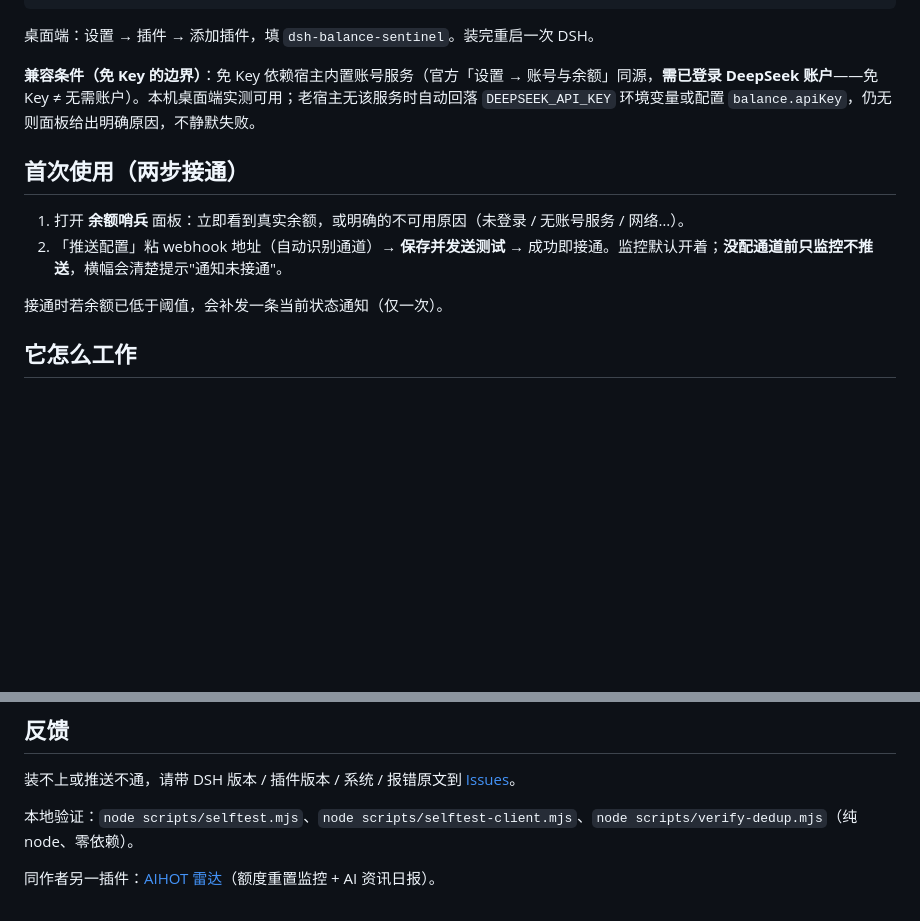
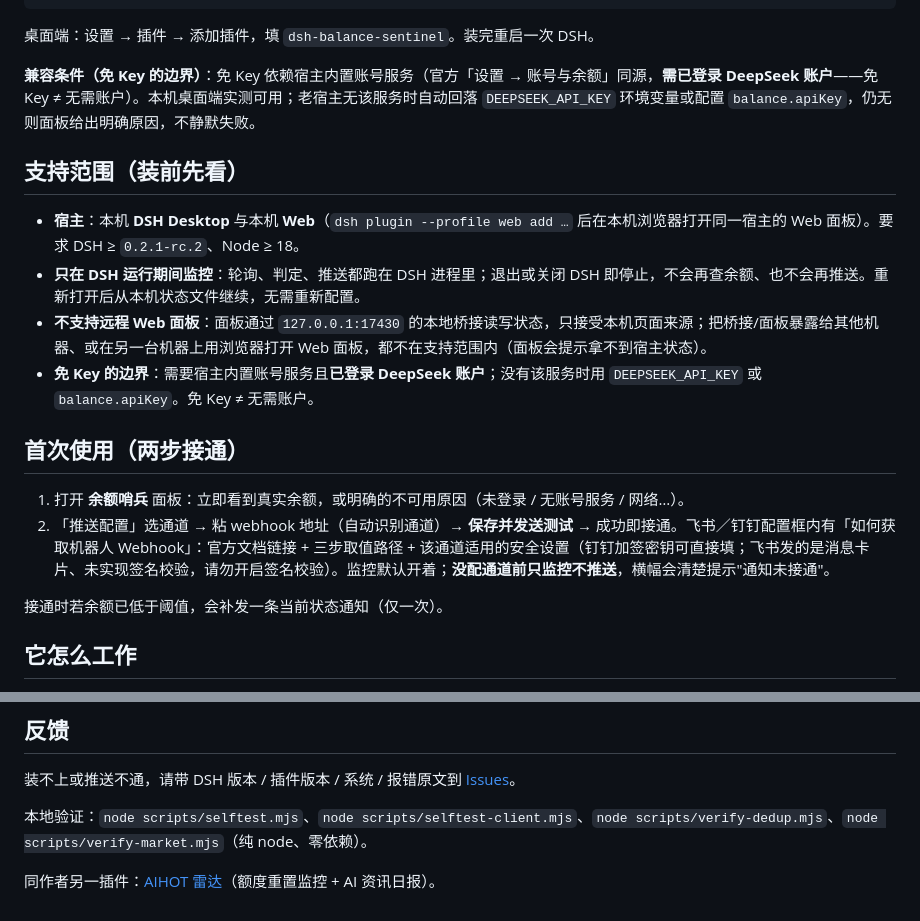
Before and after one commit to liancheng2020/dsh-balance-sentinel, a Markdown page: README.md, 2 parts joined by grey strips. GitHub-like rendering; blank space fills up the shorter version.

```diff
--- a/README.md
+++ b/README.md
@@ -34,10 +34,17 @@ dsh plugin --profile web add https://github.com/liancheng2020/dsh-balance-sentin
 
 **兼容条件（免 Key 的边界）**：免 Key 依赖宿主内置账号服务（官方「设置 → 账号与余额」同源，**需已登录 DeepSeek 账户**——免 Key ≠ 无需账户）。本机桌面端实测可用；老宿主无该服务时自动回落 `DEEPSEEK_API_KEY` 环境变量或配置 `balance.apiKey`，仍无则面板给出明确原因，不静默失败。
 
+## 支持范围（装前先看）
+
+- **宿主**：本机 **DSH Desktop** 与本机 **Web**（`dsh plugin --profile web add …` 后在本机浏览器打开同一宿主的 Web 面板）。要求 DSH ≥ `0.2.1-rc.2`、Node ≥ 18。
+- **只在 DSH 运行期间监控**：轮询、判定、推送都跑在 DSH 进程里；退出或关闭 DSH 即停止，不会再查余额、也不会再推送。重新打开后从本机状态文件继续，无需重新配置。
+- **不支持远程 Web 面板**：面板通过 `127.0.0.1:17430` 的本地桥接读写状态，只接受本机页面来源；把桥接/面板暴露给其他机器、或在另一台机器上用浏览器打开 Web 面板，都不在支持范围内（面板会提示拿不到宿主状态）。
+- **免 Key 的边界**：需要宿主内置账号服务且**已登录 DeepSeek 账户**；没有该服务时用 `DEEPSEEK_API_KEY` 或 `balance.apiKey`。免 Key ≠ 无需账户。
+
 ## 首次使用（两步接通）
 
 1. 打开 **余额哨兵** 面板：立即看到真实余额，或明确的不可用原因（未登录 / 无账号服务 / 网络…）。
-2. 「推送配置」粘 webhook 地址（自动识别通道）→ **保存并发送测试** → 成功即接通。监控默认开着；**没配通道前只监控不推送**，横幅会清楚提示"通知未接通"。
+2. 「推送配置」选通道 → 粘 webhook 地址（自动识别通道）→ **保存并发送测试** → 成功即接通。飞书／钉钉配置框内有「如何获取机器人 Webhook」：官方文档链接 + 三步取值路径 + 该通道适用的安全设置（钉钉加签密钥可直接填；飞书发的是消息卡片、未实现签名校验，请勿开启签名校验）。监控默认开着；**没配通道前只监控不推送**，横幅会清楚提示"通知未接通"。
 
 接通时若余额已低于阈值，会补发一条当前状态通知（仅一次）。
 
@@ -85,6 +92,6 @@ dsh plugin --profile web add https://github.com/liancheng2020/dsh-balance-sentin
 
 装不上或推送不通，请带 DSH 版本 / 插件版本 / 系统 / 报错原文到 [Issues](https://github.com/liancheng2020/dsh-balance-sentinel/issues)。
 
-本地验证：`node scripts/selftest.mjs`、`node scripts/selftest-client.mjs`、`node scripts/verify-dedup.mjs`（纯 node、零依赖）。
+本地验证：`node scripts/selftest.mjs`、`node scripts/selftest-client.mjs`、`node scripts/verify-dedup.mjs`、`node scripts/verify-market.mjs`（纯 node、零依赖）。
 
 同作者另一插件：[AIHOT 雷达](https://github.com/liancheng2020/dsh-aihot-radar)（额度重置监控 + AI 资讯日报）。
```
Also changed, not shown: README.en.md (+9 -2 lines), assets/icon-180.png (added), 10 other files.
